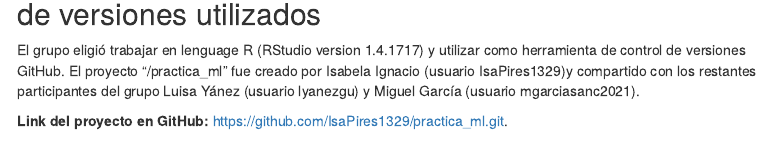
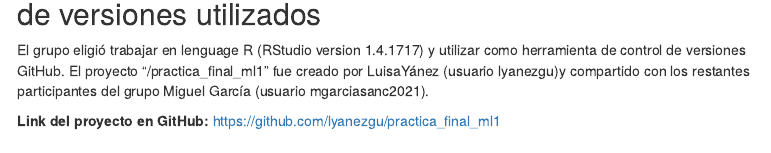
Before and after one commit to lyanezgu/practica_final_ml1, an R Markdown document (practica_ml_rmd.Rmd): the page in a window 1100 px wide, from 340 px down. Rendered offline with R 4.5, knitr and Pandoc, with nearby package versions; some code elsewhere in the file could not run offline; menus at the side of the page are left out.

Commit message:
cambios estéticos

```diff
--- a/practica_ml_rmd.Rmd
+++ b/practica_ml_rmd.Rmd
@@ -24,9 +24,10 @@ La práctica a desarrollar consiste en la elaboración y presentación de un inf
 
 ## 1.1. Lenguaje de programación y herramienta de control de versiones utilizados
 
-El grupo eligió trabajar en lenguage R (RStudio version 1.4.1717) y utilizar como herramienta de control de versiones GitHub. El proyecto "/practica_ml" fue creado por Isabela Ignacio (usuario IsaPires1329)y compartido con los restantes participantes del grupo Luisa Yánez (usuario lyanezgu) y Miguel García (usuario mgarciasanc2021).
-
-**Link del proyecto en GitHub:** <https://github.com/IsaPires1329/practica_ml.git>.
+El grupo eligió trabajar en lenguage R (RStudio version 1.4.1717) y utilizar como herramienta de control de versiones GitHub. El proyecto "/practica_final_ml1" fue creado por LuisaYánez (usuario lyanezgu)y compartido con los restantes participantes del grupo Miguel García (usuario mgarciasanc2021).
+
+**Link del proyecto en GitHub:**
+https://github.com/lyanezgu/practica_final_ml1
 
 
 ## 1.2. Paquestes R utilizados
```
